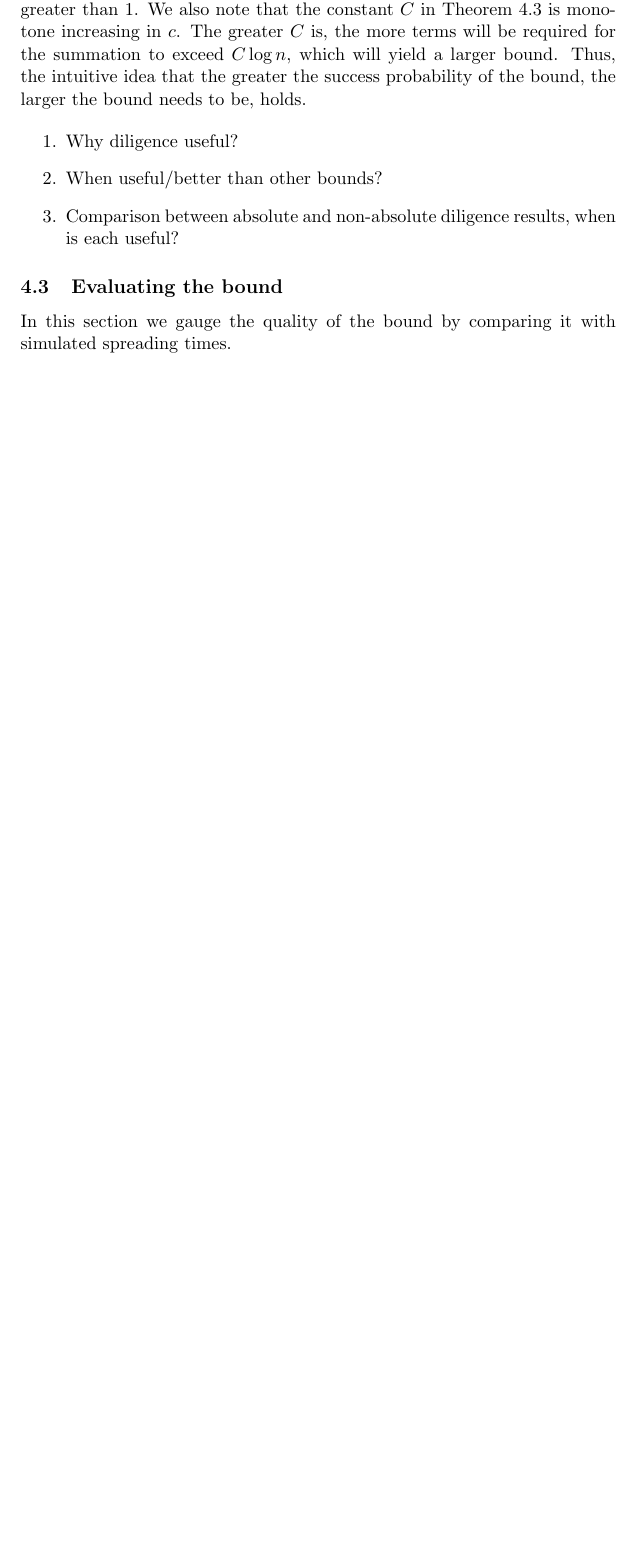
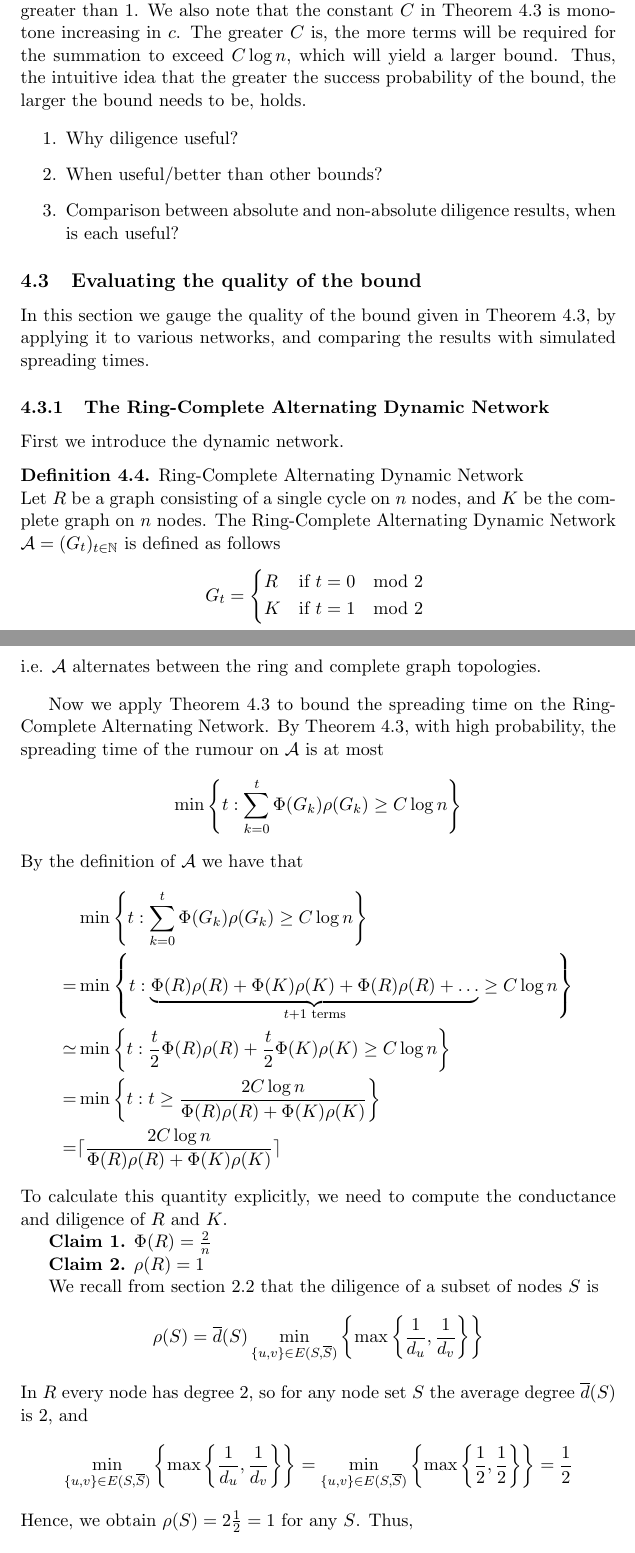
Before and after one commit to LucasOJ/maths-project, a LaTeX thesis (dissertation/dissertation.tex, which reads dissertation/sections/AsyncBoundProof.tex): part of page 14 of 34 before the commit and two parts of pages 14 and 15 of 36 after it, the two joined at a grey line, cut so that both start at the same text, the shorter picture padded with empty space. Compiled offline with pdfLaTeX.

Commit message:
Applied async bound to alternating network

```diff
--- a/dissertation/sections/AsyncBoundProof.tex
+++ b/dissertation/sections/AsyncBoundProof.tex
@@ -336,6 +341,61 @@ Thus, the intuitive idea that the greater the success probability of the bound,
 	\item Comparison between absolute and non-absolute  diligence results, when is each useful?
 \end{enumerate}
 
-\subsection{Evaluating the bound}
+\subsection{Evaluating the quality of the bound}
 
-In this section we gauge the quality of the bound by comparing it with simulated spreading times.
+In this section we gauge the quality of the bound given in Theorem \ref{theorem:AsyncUpperBound}, by applying it to various networks, and comparing the results with simulated spreading times.
+
+\subsubsection{The Ring-Complete Alternating Dynamic Network}
+
+First we introduce the dynamic network. % TODO: Abrupt ending
+
+\begin{definition}
+	Ring-Complete Alternating Dynamic Network
+
+	\noindent
+	Let $R$ be a graph consisting of a single cycle on $n$ nodes, and $K$ be the complete graph on $n$ nodes. The Ring-Complete Alternating Dynamic Network $\mathcal{A} = (G_t)_{t \in \mathbb{N}}$ is defined as follows % TODO: t in \mathbb{N} is wrong (start from 1 not 0)
+	\begin{equation*}
+		G_t =
+		\begin{cases*}
+			R & if $t = 0 \mod 2$ \\
+			K & if $t = 1 \mod 2$
+		  \end{cases*}
+	\end{equation*}
+	i.e. $\mathcal{A}$ alternates between the ring and complete graph topologies.
+\end{definition}
+
+% TODO: More explicit linking here
+
+Now we apply Theorem \ref{theorem:AsyncUpperBound} to bound the spreading time on the Ring-Complete Alternating Network. By Theorem \ref{theorem:AsyncUpperBound}, with high probability, the spreading time of the rumour on $\mathcal{A}$ is at most
+$$
+	\min \left\{t : \sum_{k=0}^t \Phi(G_k)\rho(G_k) \geq C \log n \right\}
+$$
+By the definition of $\mathcal{A}$ we have that
+\begin{align*}
+	&\min \left\{t : \sum_{k=0}^t \Phi(G_k)\rho(G_k) \geq C \log n \right\} \\
+	= &\min \left\{t : \underbrace{\Phi(R)\rho(R) + \Phi(K)\rho(K) + \Phi(R)\rho(R) + \dots}_{t + 1 \text{ terms}} \geq C \log n \right\} \\
+	\simeq &\min \left\{t : \frac{t}{2}\Phi(R)\rho(R) + \frac{t}{2}\Phi(K)\rho(K) \geq C \log n \right\} \\
+	= &\min \left\{t : t \geq \frac{2C \log n}{\Phi(R)\rho(R) + \Phi(K)\rho(K)} \right\} \\
+	= &\ceil{\frac{2C \log n}{\Phi(R)\rho(R) + \Phi(K)\rho(K)}}
+\end{align*} %TODO: Recall what C is
+To calculate this quantity explicitly, we need to compute the conductance and diligence of $R$ and $K$.
+
+\textbf{Claim 1.} $\Phi(R)=\frac{2}{n}$
+
+% TODO: Proof
+
+\textbf{Claim 2.} $\rho(R)=1$
+
+We recall from section \ref{subsect:graphMetrics} that the diligence of a subset of nodes $S$ is
+$$
+\rho(S) = \comp{d}(S) \min_{\{u, v\} \in E(S, \comp{S}) } \left\{ \max \left\{ \frac{1}{d_u},\frac{1}{d_v} \right\} \right\}
+$$
+In $R$ every node has degree 2, so for any node set $S$ the average degree $\comp{d}(S)$ is 2, and
+$$
+	\min_{\{u, v\} \in E(S, \comp{S}) } \left\{ \max \left\{ \frac{1}{d_u},\frac{1}{d_v} \right\} \right\}
+	=
+	\min_{\{u, v\} \in E(S, \comp{S}) } \left\{ \max \left\{ \frac{1}{2},\frac{1}{2} \right\} \right\}
+	=
+	\frac{1}{2}
+$$
+Hence, we obtain $\rho(S) = 2 \frac{1}{2} = 1$ for any $S$. Thus,
```
Also changed, not shown: dissertation/sections/Preliminaries.tex (+3 -3 lines), dissertation/sections/AsyncBoundProof.tex (34 more changed lines).
